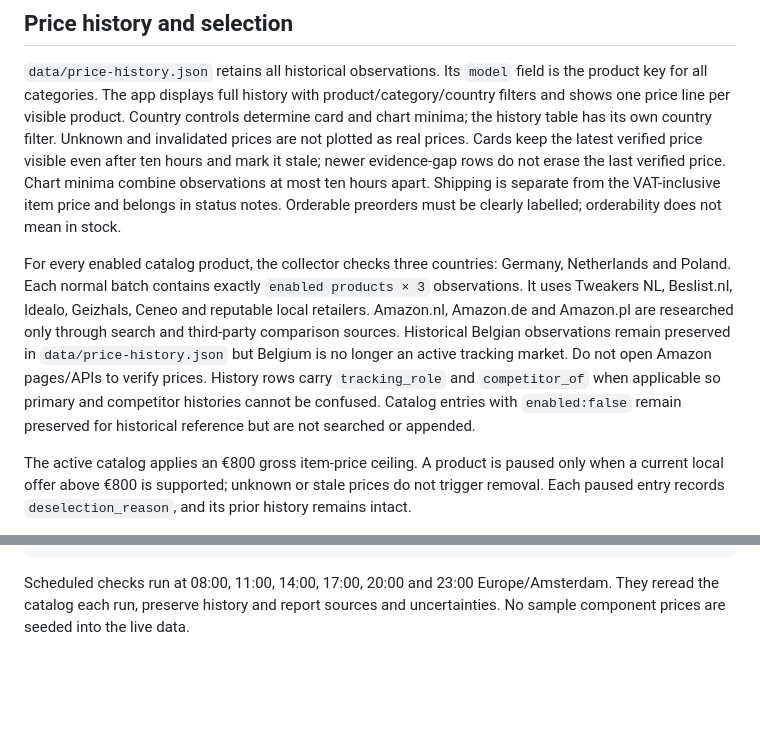
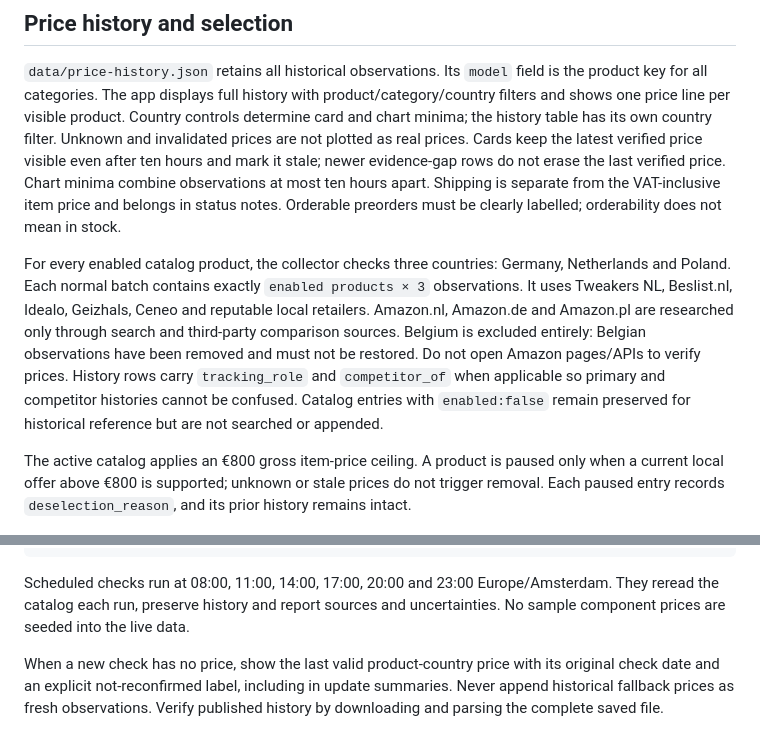
Before and after one commit to hyunwooOpa/codexConnector, a Markdown page: README.md, 2 parts joined by grey strips. Drawn GitHub-style; blank space fills up the shorter version.

Commit message:
Document removal of Belgium and last valid price fallback

````diff
--- a/README.md
+++ b/README.md
@@ -20,7 +20,7 @@ Target prices, Planned / Shortlisted / Purchased status, and compatibility notes
 
 `data/price-history.json` retains all historical observations. Its `model` field is the product key for all categories. The app displays full history with product/category/country filters and shows one price line per visible product. Country controls determine card and chart minima; the history table has its own country filter. Unknown and invalidated prices are not plotted as real prices. Cards keep the latest verified price visible even after ten hours and mark it stale; newer evidence-gap rows do not erase the last verified price. Chart minima combine observations at most ten hours apart. Shipping is separate from the VAT-inclusive item price and belongs in status notes. Orderable preorders must be clearly labelled; orderability does not mean in stock.
 
-For every enabled catalog product, the collector checks three countries: Germany, Netherlands and Poland. Each normal batch contains exactly `enabled products × 3` observations. It uses Tweakers NL, Beslist.nl, Idealo, Geizhals, Ceneo and reputable local retailers. Amazon.nl, Amazon.de and Amazon.pl are researched only through search and third-party comparison sources. Historical Belgian observations remain preserved in `data/price-history.json` but Belgium is no longer an active tracking market. Do not open Amazon pages/APIs to verify prices. History rows carry `tracking_role` and `competitor_of` when applicable so primary and competitor histories cannot be confused. Catalog entries with `enabled:false` remain preserved for historical reference but are not searched or appended.
+For every enabled catalog product, the collector checks three countries: Germany, Netherlands and Poland. Each normal batch contains exactly `enabled products × 3` observations. It uses Tweakers NL, Beslist.nl, Idealo, Geizhals, Ceneo and reputable local retailers. Amazon.nl, Amazon.de and Amazon.pl are researched only through search and third-party comparison sources. Belgium is excluded entirely: Belgian observations have been removed and must not be restored. Do not open Amazon pages/APIs to verify prices. History rows carry `tracking_role` and `competitor_of` when applicable so primary and competitor histories cannot be confused. Catalog entries with `enabled:false` remain preserved for historical reference but are not searched or appended.
 
 The active catalog applies an €800 gross item-price ceiling. A product is paused only when a current local offer above €800 is supported; unknown or stale prices do not trigger removal. Each paused entry records `deselection_reason`, and its prior history remains intact.
 
@@ -38,3 +38,5 @@ node scripts/select-lowest.mjs candidate-batch.json --history data/price-history
 ```
 
 Scheduled checks run at 08:00, 11:00, 14:00, 17:00, 20:00 and 23:00 Europe/Amsterdam. They reread the catalog each run, preserve history and report sources and uncertainties. No sample component prices are seeded into the live data.
+
+When a new check has no price, show the last valid product-country price with its original check date and an explicit not-reconfirmed label, including in update summaries. Never append historical fallback prices as fresh observations. Verify published history by downloading and parsing the complete saved file.
````
